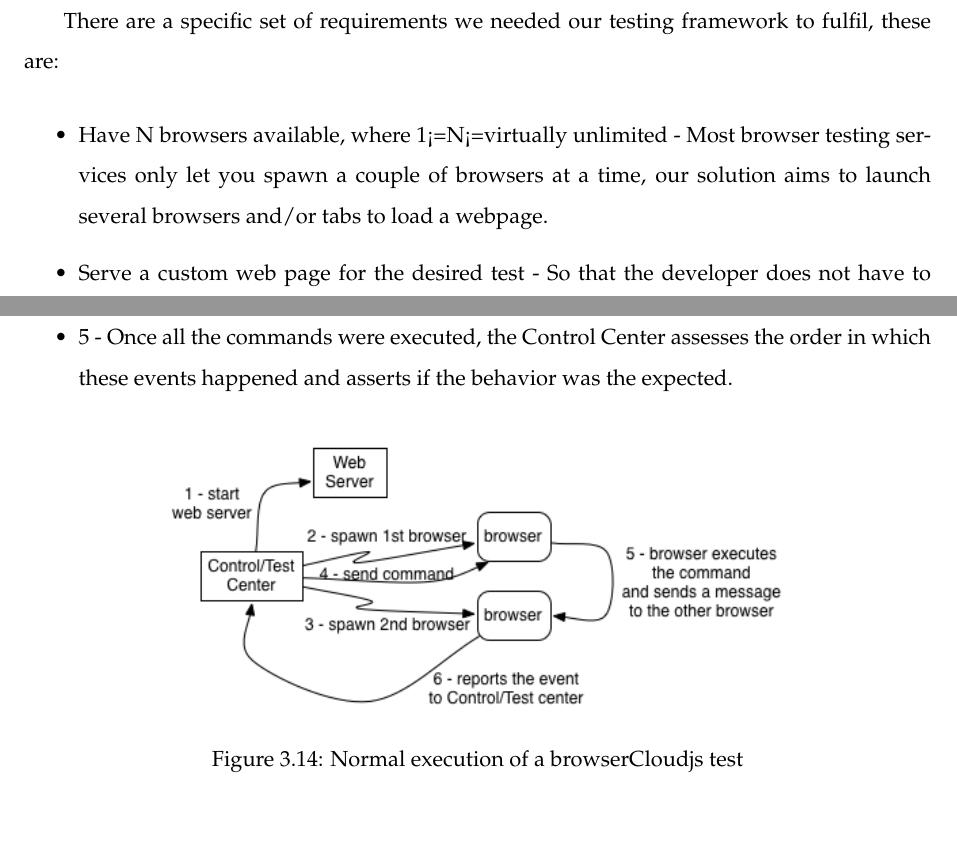
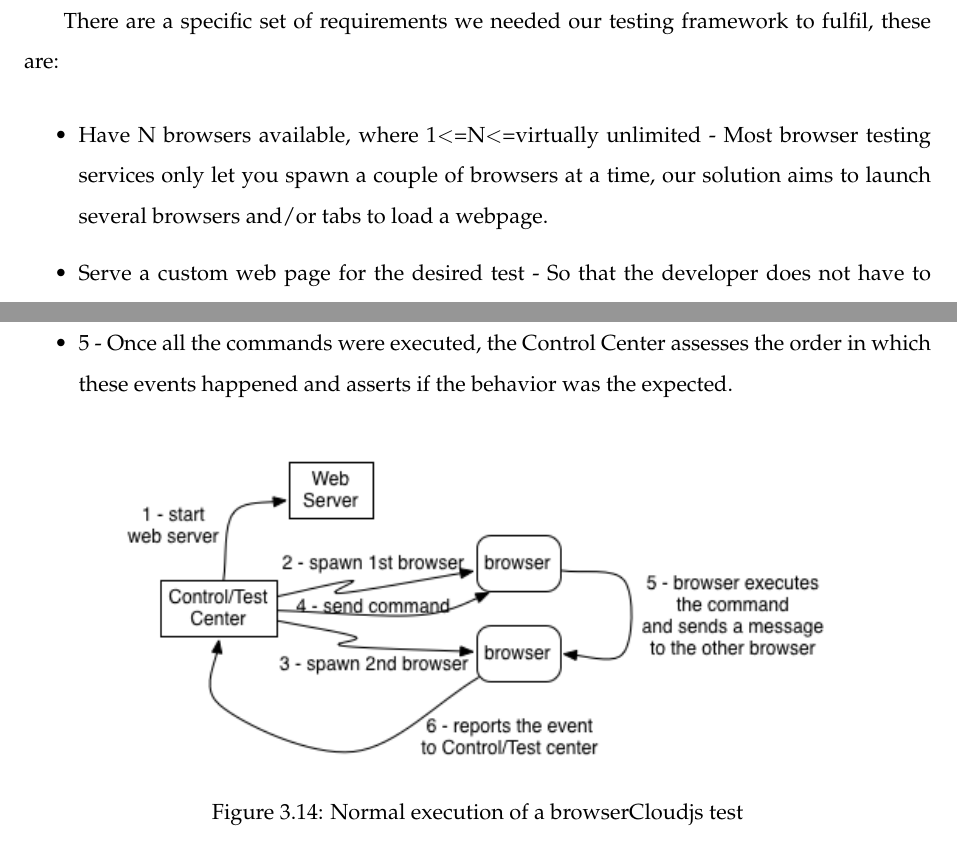
Before and after one commit to daviddias/thesis.browserCloud.js, a LaTeX thesis (document.tex, which reads sections/06_architecture.tex): two parts of pages 66 and 67 of 90, joined at a grey line, cut so that both start at the same text, the shorter picture padded with empty space. Compiled offline with pdfLaTeX; a LaTeX package or settings file that is missing is left out.

```diff
--- a/sections/06_architecture.tex
+++ b/sections/06_architecture.tex
@@ -330,7 +330,7 @@
 There are a specific set of requirements we needed our testing framework to fulfil, these are:
 
 \begin{itemize}
-    \item Have N browsers available, where 1<=N<=virtually unlimited - Most browser testing services only let you spawn a couple of browsers at a time, our solution aims to launch several browsers and/or tabs to load a webpage.
+    \item Have N browsers available, where 1\textless=N\textless=virtually unlimited - Most browser testing services only let you spawn a couple of browsers at a time, our solution aims to launch several browsers and/or tabs to load a webpage.
     \item Serve a custom web page for the desired test - So that the developer does not have to provision it before hand and for each test..
     \item Instruct browsers on demand - The ability to send commands to be executed by each browser, depending on the type of test we are running and what events have triggered so far.
     \item Gather information and evaluate the state as a whole - collect the events and data generated by each browser and assess if the order was correct with pseudo external consistency.
@@ -350,7 +350,7 @@
 
 \begin{figure}[h!]
   \centering
-  \includegraphics[width=0.7\textwidth]{figs/testing-framework-1}
+  \includegraphics[width=0.8\textwidth]{figs/testing-framework-1}
   \caption{Normal execution of a browserCloudjs test}
   \label{fig:t-f-1}
 \end{figure}
```
Also changed, not shown: document.pdf, sections/06_architecture.tex (2 more changed lines), 5 other files.
